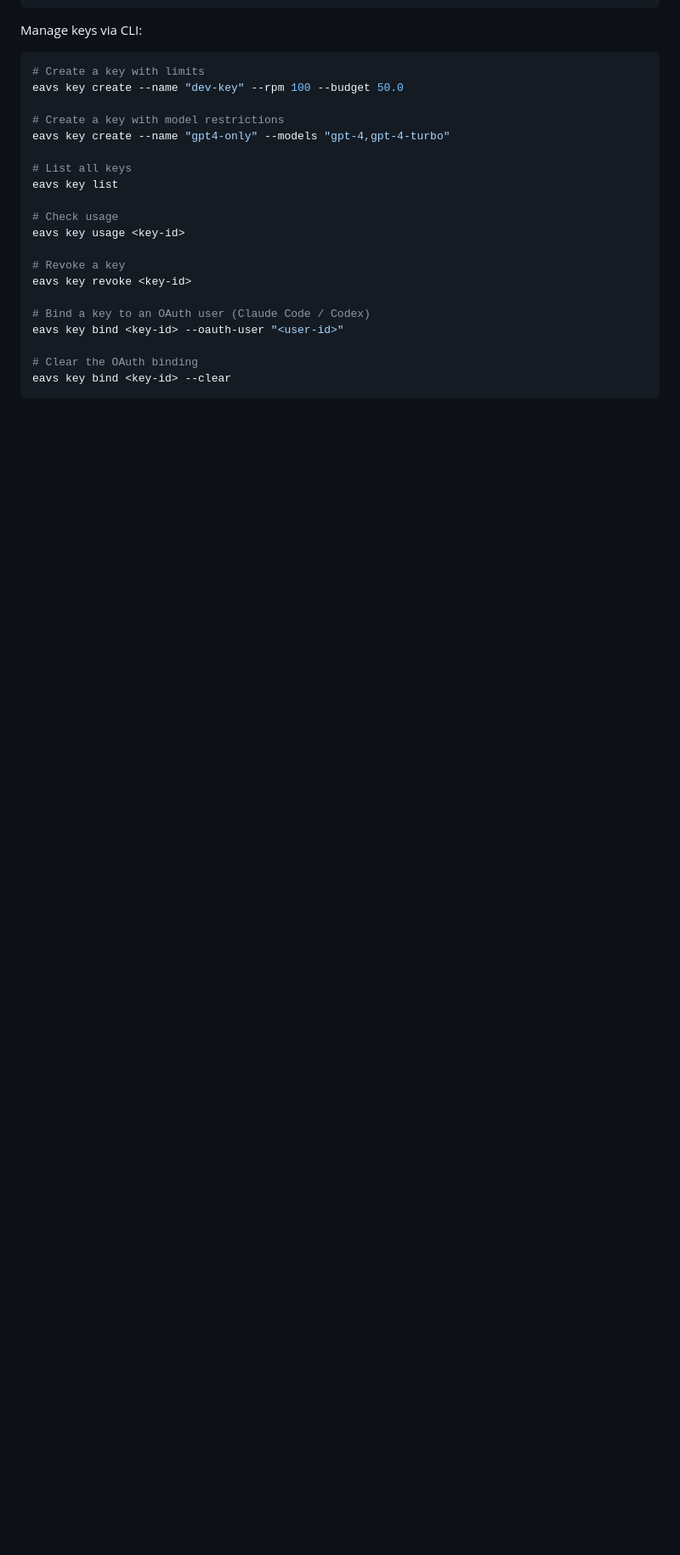
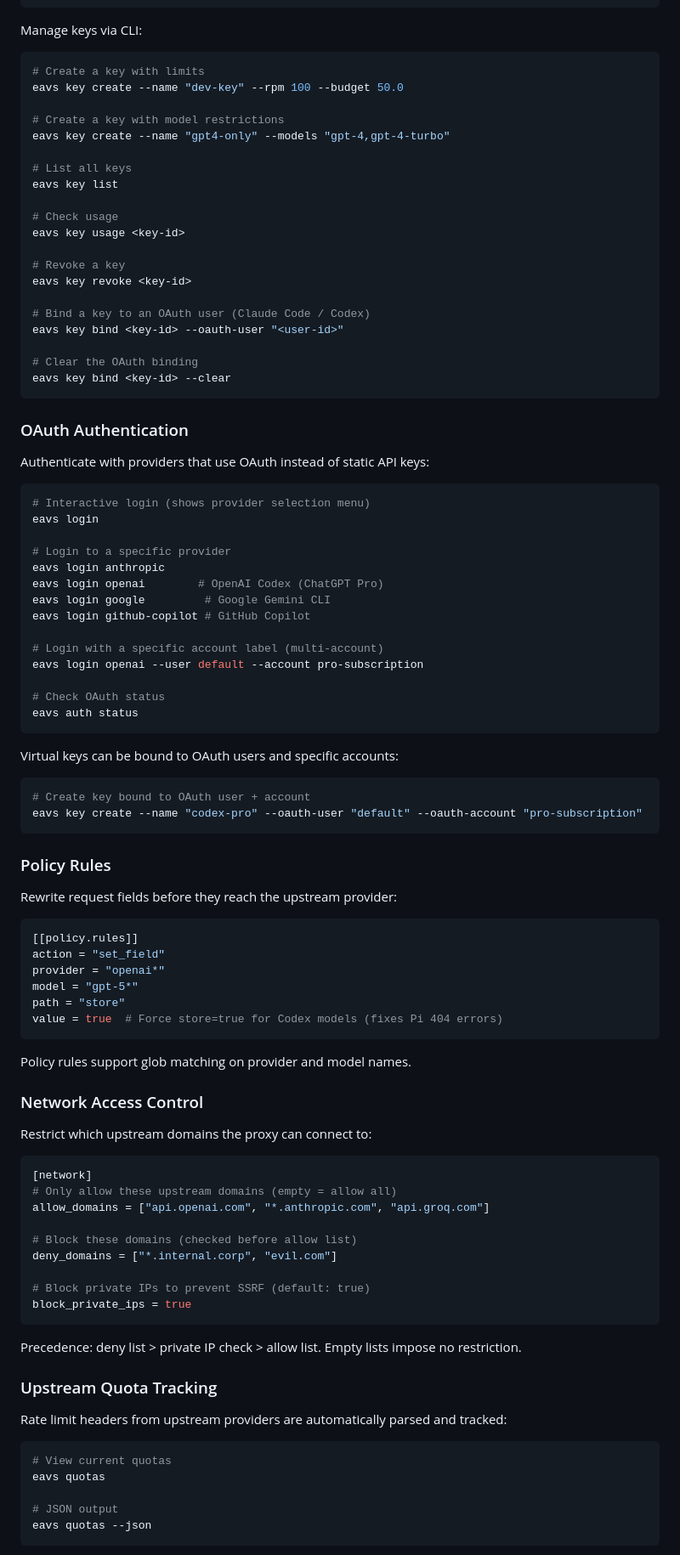
Before and after one commit to byteowlz/eavs, a Markdown page: README.md, the part around one of its changes. Shown at 85% size. GitHub-like rendering; blank space fills up the shorter version.

````diff
--- a/README.md
+++ b/README.md
@@ -243,3 +249,76 @@ eavs key bind <key-id> --oauth-user "<user-id>"
 eavs key bind <key-id> --clear
 ```
 
+### OAuth Authentication
+
+Authenticate with providers that use OAuth instead of static API keys:
+
+```bash
+# Interactive login (shows provider selection menu)
+eavs login
+
+# Login to a specific provider
+eavs login anthropic
+eavs login openai        # OpenAI Codex (ChatGPT Pro)
+eavs login google         # Google Gemini CLI
+eavs login github-copilot # GitHub Copilot
+
+# Login with a specific account label (multi-account)
+eavs login openai --user default --account pro-subscription
+
+# Check OAuth status
+eavs auth status
+```
+
+Virtual keys can be bound to OAuth users and specific accounts:
+
+```bash
+# Create key bound to OAuth user + account
+eavs key create --name "codex-pro" --oauth-user "default" --oauth-account "pro-subscription"
+```
+
+### Policy Rules
+
+Rewrite request fields before they reach the upstream provider:
+
+```toml
+[[policy.rules]]
+action = "set_field"
+provider = "openai*"
+model = "gpt-5*"
+path = "store"
+value = true  # Force store=true for Codex models (fixes Pi 404 errors)
+```
+
+Policy rules support glob matching on provider and model names.
+
+### Network Access Control
+
+Restrict which upstream domains the proxy can connect to:
+
+```toml
+[network]
+# Only allow these upstream domains (empty = allow all)
+allow_domains = ["api.openai.com", "*.anthropic.com", "api.groq.com"]
+
+# Block these domains (checked before allow list)
+deny_domains = ["*.internal.corp", "evil.com"]
+
+# Block private IPs to prevent SSRF (default: true)
+block_private_ips = true
+```
+
+Precedence: deny list > private IP check > allow list. Empty lists impose no restriction.
+
+### Upstream Quota Tracking
+
+Rate limit headers from upstream providers are automatically parsed and tracked:
+
+```bash
+# View current quotas
+eavs quotas
+
+# JSON output
+eavs quotas --json
+```
+
````
Also changed, not shown: other parts of README.md (+132 -2 lines).
